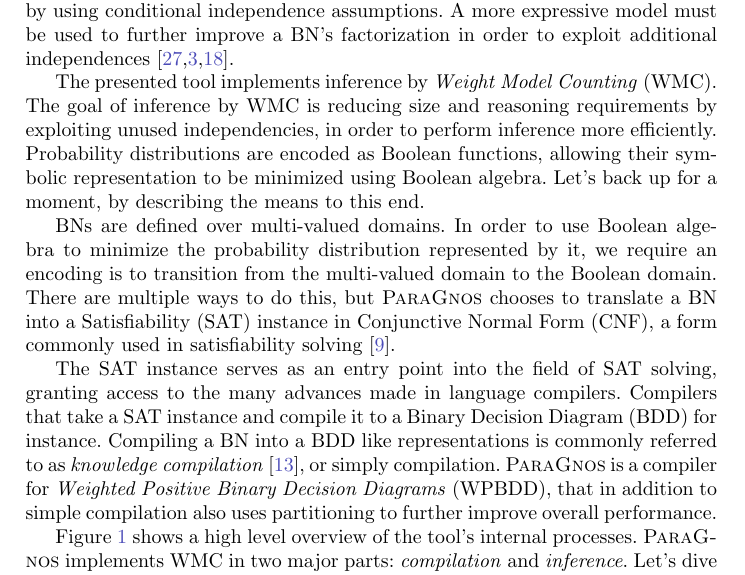
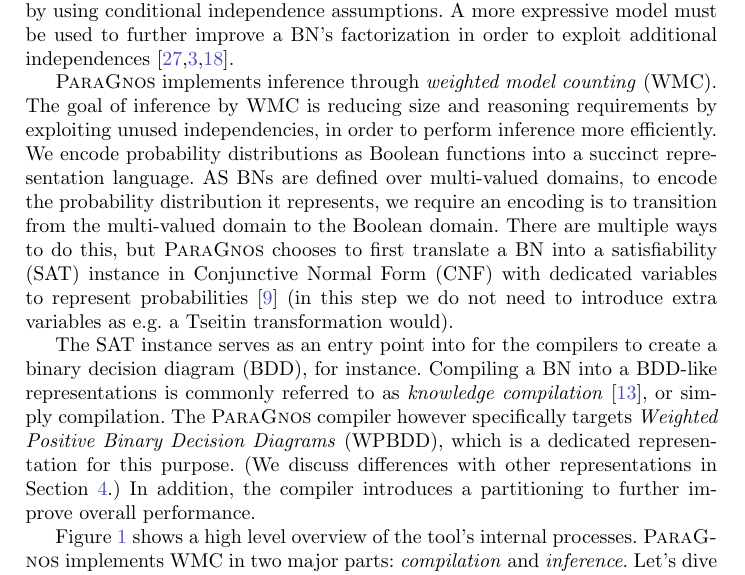
Before and after one commit to alaarman/parallel-inference-tool, a LaTeX paper (main.tex, which reads sections/05_contribution.tex): part of page 2 of 7, cut so that both start at the same text. Compiled offline with pdfLaTeX.

Commit message:
contribution

```diff
--- a/sections/05_contribution.tex
+++ b/sections/05_contribution.tex
@@ -22,11 +22,12 @@
 
 Bayesian networks represent concise factorizations of a probability distribution by using conditional independence assumptions. A more expressive model must be used to further improve a BN's factorization in order to exploit additional independences~\cite{zhang1996exploiting,boutilier1996context,friedman1998learning}.
 
-The presented tool implements inference by \emph{Weight Model Counting} (WMC). The goal of inference by WMC is reducing size and reasoning requirements by exploiting unused independencies, in order to perform inference more efficiently. Probability distributions are encoded as Boolean functions, allowing their symbolic representation to be minimized using Boolean algebra. Let's back up for a moment, by describing the means to this end.
+\toolname implements inference through \emph{weighted model counting} (WMC). The goal of inference by WMC is reducing size and reasoning requirements by exploiting unused independencies, in order to perform inference more efficiently. We encode probability distributions as Boolean functions into a succinct representation language.
+% Let's back up for a moment, by describing the means to this end.
+AS BNs are defined over multi-valued domains, to encode the probability distribution it represents, we require an encoding is to transition from the multi-valued domain to the Boolean domain. There are multiple ways to do this, but \toolname chooses to first translate a BN into a satisfiability (SAT) instance in Conjunctive Normal Form (CNF) with dedicated variables to represent probabilities~\cite{dal2017wpbdd} (in this step we do not need to introduce extra variables as e.g. a Tseitin transformation would).
 
-BNs are defined over multi-valued domains. In order to use Boolean algebra to minimize the probability distribution represented by it, we require an encoding is to transition from the multi-valued domain to the Boolean domain. There are multiple ways to do this, but \toolname chooses to translate a BN into a Satisfiability (SAT) instance in Conjunctive Normal Form (CNF), a form commonly used in satisfiability solving~\cite{dal2017wpbdd}.
-
-The SAT instance serves as an entry point into the field of SAT solving, granting access to the many advances made in language compilers. Compilers that take a SAT instance and compile it to a Binary Decision Diagram (BDD) for instance. Compiling a BN into a BDD like representations is commonly referred to as \emph{knowledge compilation}~\cite{darwiche2002knowledge}, or simply compilation. \toolname is a compiler for \emph{Weighted Positive Binary Decision Diagrams} (WPBDD), that in addition to simple compilation also uses partitioning to further improve overall performance.
+The SAT instance serves as an entry point into for the compilers to create a binary decision diagram (BDD), for instance. Compiling a BN into a BDD-like representations is commonly referred to as \emph{knowledge compilation}~\cite{darwiche2002knowledge}, or simply compilation. The \toolname compiler however specifically targets \emph{Weighted Positive Binary Decision Diagrams} (WPBDD), which is a dedicated representation for this purpose. (We discuss differences with other representations in Section~\ref{sec:conclusion}.)
+	In addition, the compiler introduces a partitioning to further improve overall performance.
 
 Figure~\ref{fig:frameworkoverview} shows a high level overview of the tool's internal processes. \toolname implements WMC in two major parts: \emph{compilation} and \emph{inference}. Let's dive into the compilation part. Given a user provided number of partitions, a partitioning is found for the BN. This partitioning is optimized by minimizing the sum of each partitions tree-width using \emph{simulated annealing}. Tree-width is a metric commonly use to indicate the complexity of BNs~\cite{bollig2014width}.
 
```
